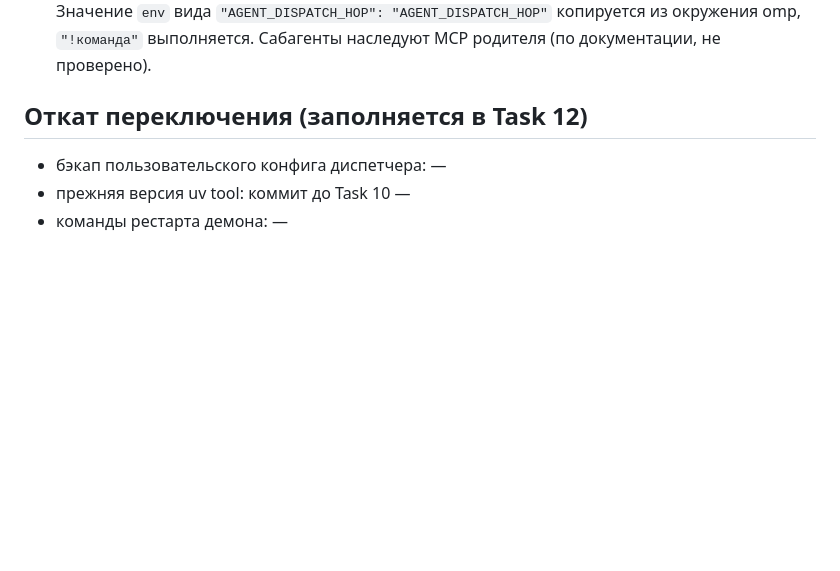
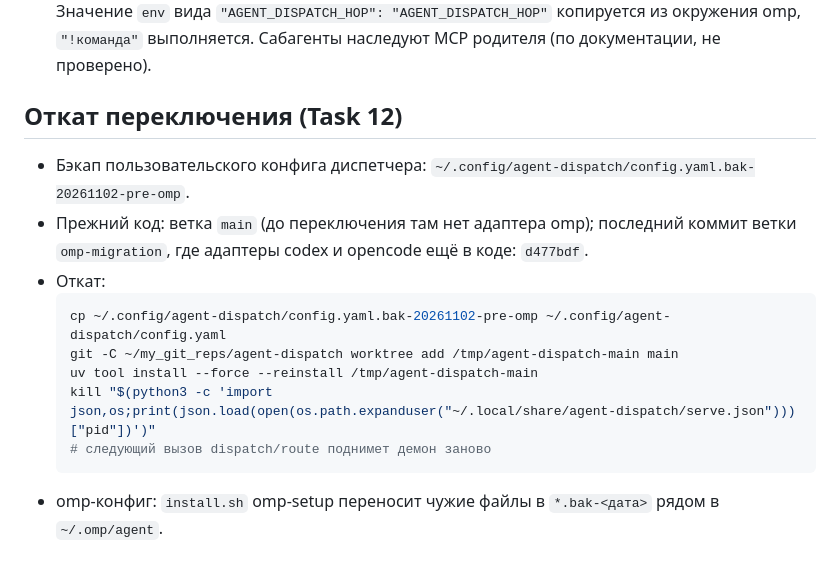
Before and after one commit to tiptop32/agent-dispatch, a Markdown page: docs/research/omp-cli-facts.md, the part around the change. Rendered like a GitHub page; blank space fills up the shorter version.

Commit message:
docs: план отката переключения на omp

````diff
--- a/docs/research/omp-cli-facts.md
+++ b/docs/research/omp-cli-facts.md
@@ -99,8 +99,17 @@
   Значение `env` вида `"AGENT_DISPATCH_HOP": "AGENT_DISPATCH_HOP"` копируется из окружения omp,
   `"!команда"` выполняется. Сабагенты наследуют MCP родителя (по документации, не проверено).
 
-## Откат переключения (заполняется в Task 12)
+## Откат переключения (Task 12)
 
-- бэкап пользовательского конфига диспетчера: —
-- прежняя версия uv tool: коммит до Task 10 —
-- команды рестарта демона: —
+- Бэкап пользовательского конфига диспетчера: `~/.config/agent-dispatch/config.yaml.bak-20261102-pre-omp`.
+- Прежний код: ветка `main` (до переключения там нет адаптера omp); последний коммит ветки
+  `omp-migration`, где адаптеры codex и opencode ещё в коде: `d477bdf`.
+- Откат:
+  ```sh
+  cp ~/.config/agent-dispatch/config.yaml.bak-20261102-pre-omp ~/.config/agent-dispatch/config.yaml
+  git -C ~/my_git_reps/agent-dispatch worktree add /tmp/agent-dispatch-main main
+  uv tool install --force --reinstall /tmp/agent-dispatch-main
+  kill "$(python3 -c 'import json,os;print(json.load(open(os.path.expanduser("~/.local/share/agent-dispatch/serve.json")))["pid"])')"
+  # следующий вызов dispatch/route поднимет демон заново
+  ```
+- omp-конфиг: `install.sh` omp-setup переносит чужие файлы в `*.bak-<дата>` рядом в `~/.omp/agent`.
````
